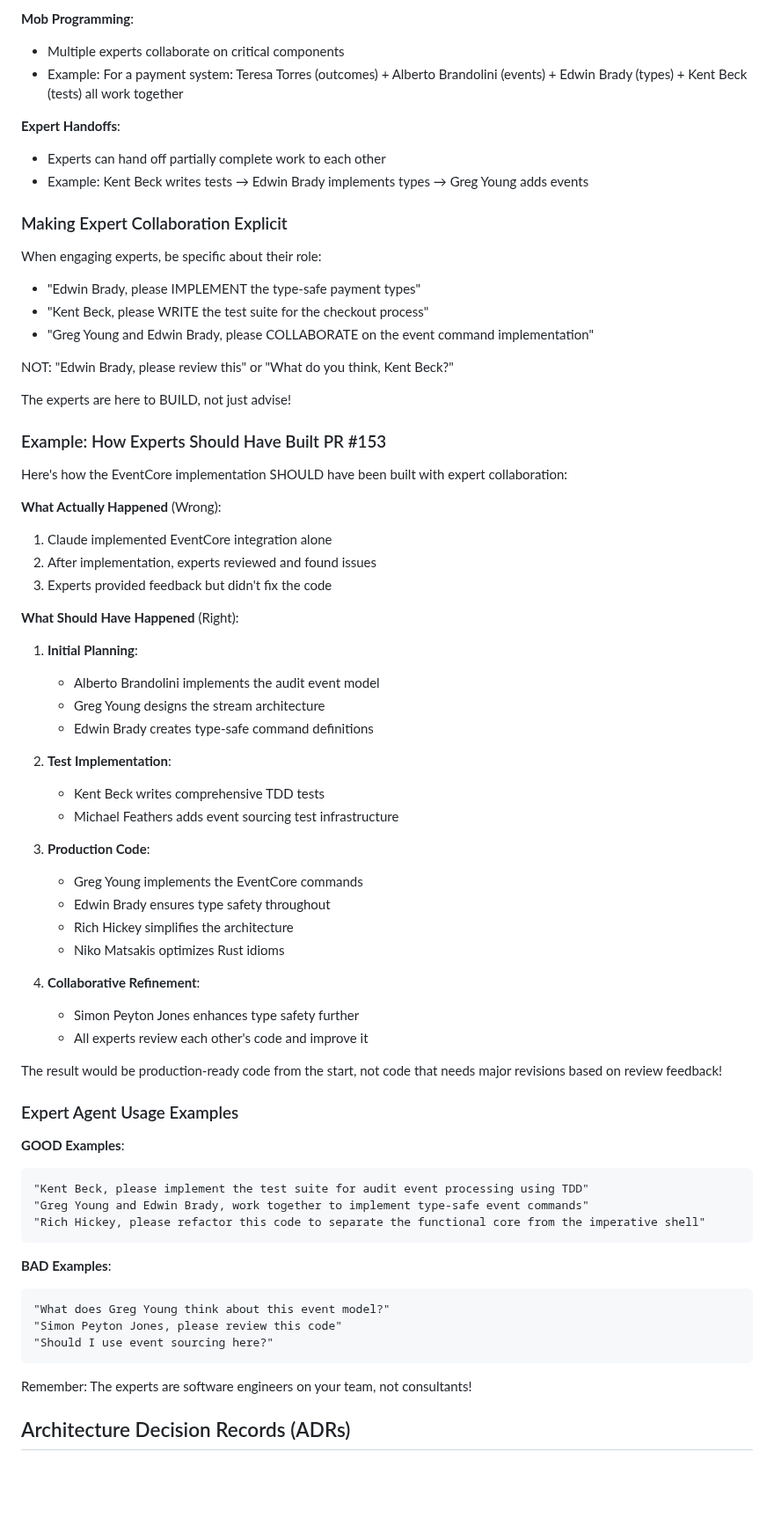
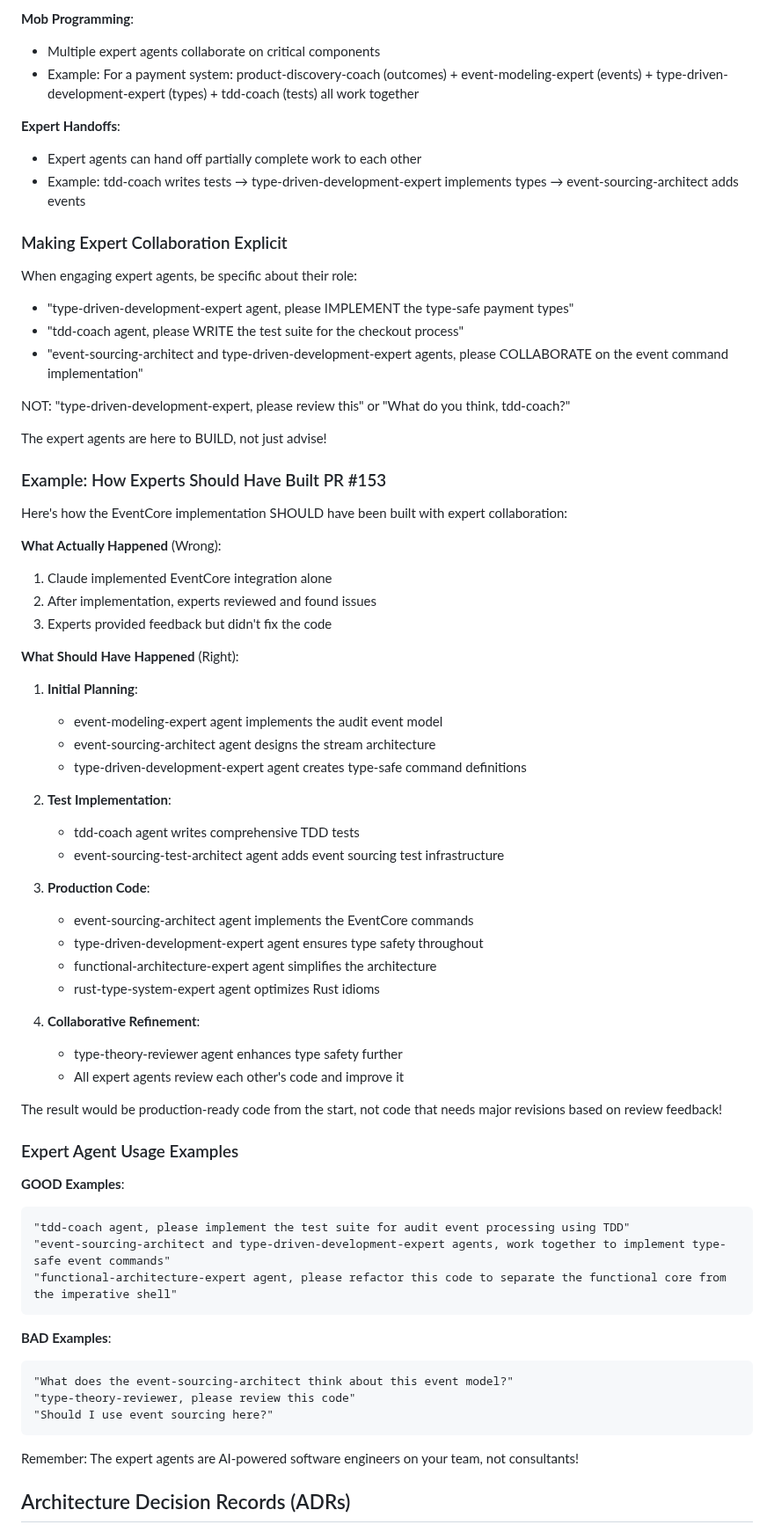
Before and after one commit to jwilger/union_square, a Markdown page: CLAUDE.md, the part around one of its changes. Shown at 88% size. GitHub-like rendering; blank space fills up the shorter version.

````diff
--- a/CLAUDE.md
+++ b/CLAUDE.md
@@ -637,22 +645,22 @@ Since experts write code together, quality is built in from the start:
 
 **Mob Programming**:
-- Multiple experts collaborate on critical components
-- Example: For a payment system: Teresa Torres (outcomes) + Alberto Brandolini (events) + Edwin Brady (types) + Kent Beck (tests) all work together
+- Multiple expert agents collaborate on critical components
+- Example: For a payment system: product-discovery-coach (outcomes) + event-modeling-expert (events) + type-driven-development-expert (types) + tdd-coach (tests) all work together
 
 **Expert Handoffs**:
-- Experts can hand off partially complete work to each other
-- Example: Kent Beck writes tests → Edwin Brady implements types → Greg Young adds events
+- Expert agents can hand off partially complete work to each other
+- Example: tdd-coach writes tests → type-driven-development-expert implements types → event-sourcing-architect adds events
 
 ### Making Expert Collaboration Explicit
 
-When engaging experts, be specific about their role:
-- "Edwin Brady, please IMPLEMENT the type-safe payment types"
-- "Kent Beck, please WRITE the test suite for the checkout process"
-- "Greg Young and Edwin Brady, please COLLABORATE on the event command implementation"
+When engaging expert agents, be specific about their role:
+- "type-driven-development-expert agent, please IMPLEMENT the type-safe payment types"
+- "tdd-coach agent, please WRITE the test suite for the checkout process"
+- "event-sourcing-architect and type-driven-development-expert agents, please COLLABORATE on the event command implementation"
 
-NOT: "Edwin Brady, please review this" or "What do you think, Kent Beck?"
+NOT: "type-driven-development-expert, please review this" or "What do you think, tdd-coach?"
 
-The experts are here to BUILD, not just advise!
+The expert agents are here to BUILD, not just advise!
 
 ### Example: How Experts Should Have Built PR #153
 
@@ -665,23 +673,23 @@ Here's how the EventCore implementation SHOULD have been built with expert colla
 
 **What Should Have Happened** (Right):
 1. **Initial Planning**:
-   - Alberto Brandolini implements the audit event model
-   - Greg Young designs the stream architecture
-   - Edwin Brady creates type-safe command definitions
+   - event-modeling-expert agent implements the audit event model
+   - event-sourcing-architect agent designs the stream architecture
+   - type-driven-development-expert agent creates type-safe command definitions
 
 2. **Test Implementation**:
-   - Kent Beck writes comprehensive TDD tests
-   - Michael Feathers adds event sourcing test infrastructure
+   - tdd-coach agent writes comprehensive TDD tests
+   - event-sourcing-test-architect agent adds event sourcing test infrastructure
 
 3. **Production Code**:
-   - Greg Young implements the EventCore commands
-   - Edwin Brady ensures type safety throughout
-   - Rich Hickey simplifies the architecture
-   - Niko Matsakis optimizes Rust idioms
+   - event-sourcing-architect agent implements the EventCore commands
+   - type-driven-development-expert agent ensures type safety throughout
+   - functional-architecture-expert agent simplifies the architecture
+   - rust-type-system-expert agent optimizes Rust idioms
 
 4. **Collaborative Refinement**:
-   - Simon Peyton Jones enhances type safety further
-   - All experts review each other's code and improve it
+   - type-theory-reviewer agent enhances type safety further
+   - All expert agents review each other's code and improve it
 
 The result would be production-ready code from the start, not code that needs major revisions based on review feedback!
 
@@ -689,19 +697,19 @@ The result would be production-ready code from the start, not code that needs ma
 
 **GOOD Examples**:
 ```
-"Kent Beck, please implement the test suite for audit event processing using TDD"
-"Greg Young and Edwin Brady, work together to implement type-safe event commands"
-"Rich Hickey, please refactor this code to separate the functional core from the imperative shell"
+"tdd-coach agent, please implement the test suite for audit event processing using TDD"
+"event-sourcing-architect and type-driven-development-expert agents, work together to implement type-safe event commands"
+"functional-architecture-expert agent, please refactor this code to separate the functional core from the imperative shell"
 ```
 
 **BAD Examples**:
 ```
-"What does Greg Young think about this event model?"
-"Simon Peyton Jones, please review this code"
+"What does the event-sourcing-architect think about this event model?"
+"type-theory-reviewer, please review this code"
 "Should I use event sourcing here?"
 ```
 
-Remember: The experts are software engineers on your team, not consultants!
+Remember: The expert agents are AI-powered software engineers on your team, not consultants!
 
 ## Architecture Decision Records (ADRs)
 
````
Also changed, not shown: other parts of CLAUDE.md (+47 -39 lines).
